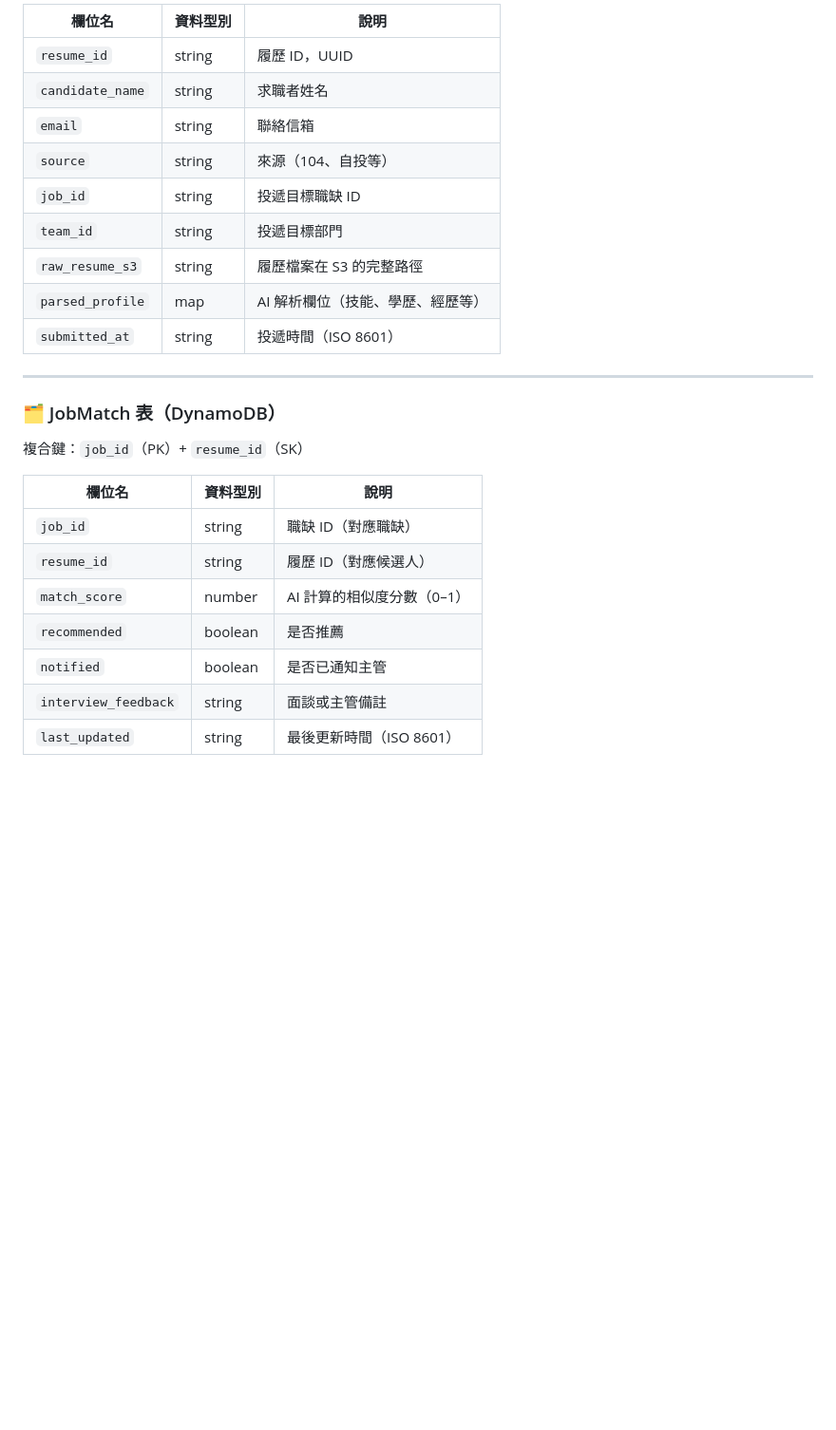
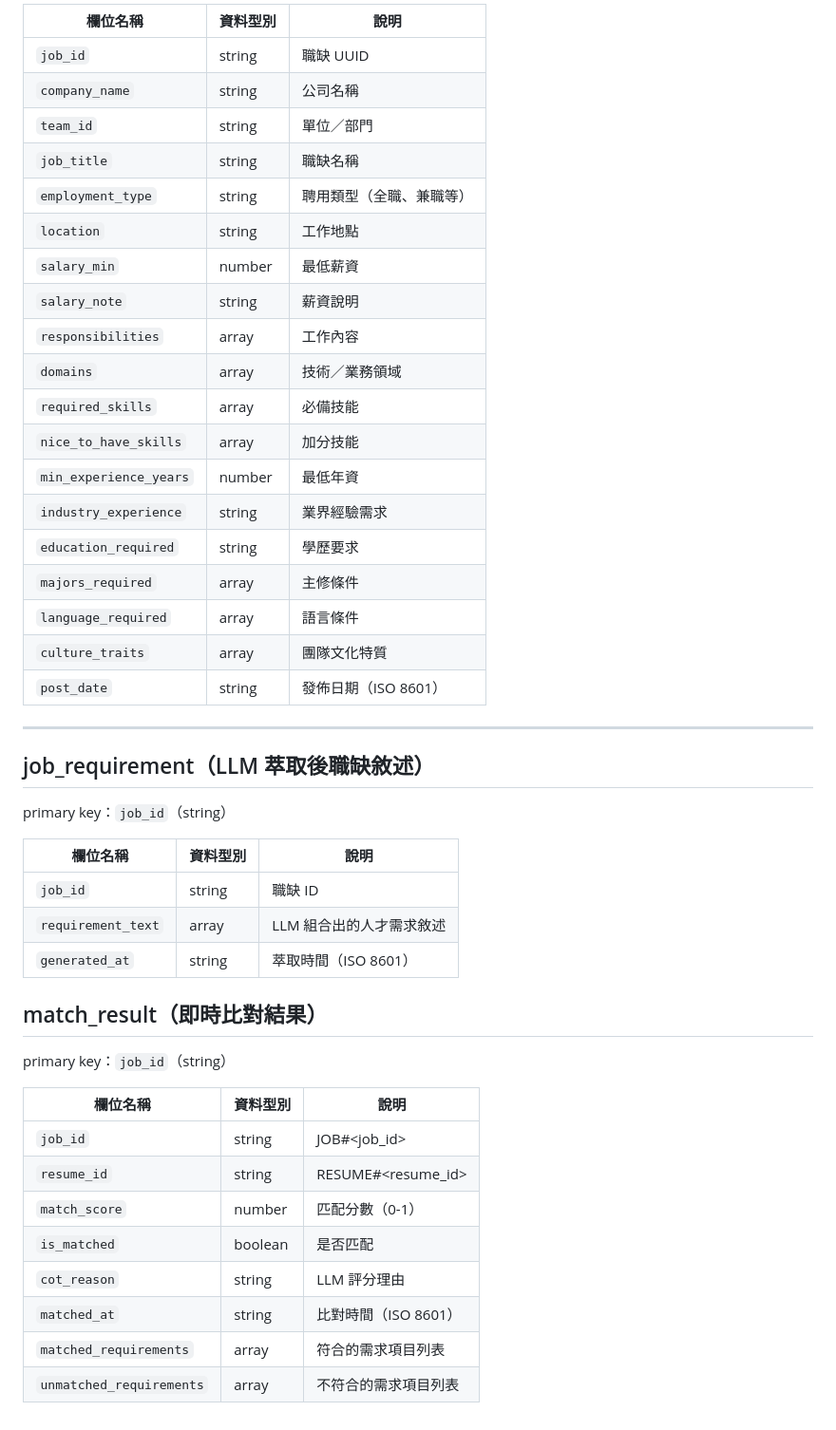
Before and after one commit to hsiehbocheng/hAIre-ai-recruiter-assistent, a Markdown page: dataflow.md, the part around the change printed below. Shown: that part at 95% size. Rendered like a GitHub page; blank space fills up the shorter version.

```diff
--- a/dataflow.md
+++ b/dataflow.md
@@ -61,28 +85,49 @@ sequenceDiagram
 
-| 欄位名             | 資料型別 | 說明                              |
-|--------------------|----------|-----------------------------------|
-| `resume_id`        | string   | 履歷 ID，UUID                     |
-| `candidate_name`   | string   | 求職者姓名                        |
-| `email`            | string   | 聯絡信箱                          |
-| `source`           | string   | 來源（104、自投等）               |
-| `job_id`           | string   | 投遞目標職缺 ID                   |
-| `team_id`          | string   | 投遞目標部門                      |
-| `raw_resume_s3`    | string   | 履歷檔案在 S3 的完整路徑         |
-| `parsed_profile`   | map      | AI 解析欄位（技能、學歷、經歷等）|
-| `submitted_at`     | string   | 投遞時間（ISO 8601）              |
+| 欄位名稱 | 資料型別 | 說明 |
+|----------|-----------|------|
+| `job_id` | string | 職缺 UUID |
+| `company_name` | string | 公司名稱 |
+| `team_id` | string | 單位／部門 |
+| `job_title` | string | 職缺名稱 |
+| `employment_type` | string | 聘用類型（全職、兼職等） |
+| `location` | string | 工作地點 |
+| `salary_min` | number | 最低薪資 |
+| `salary_note` | string | 薪資說明 |
+| `responsibilities` | array<string> | 工作內容 |
+| `domains` | array<string> | 技術／業務領域 |
+| `required_skills` | array<string> | 必備技能 |
+| `nice_to_have_skills` | array<string> | 加分技能 |
+| `min_experience_years` | number | 最低年資 |
+| `industry_experience` | string | 業界經驗需求 |
+| `education_required` | string | 學歷要求 |
+| `majors_required` | array<string> | 主修條件 |
+| `language_required` | array<string> | 語言條件 |
+| `culture_traits` | array<string> | 團隊文化特質 |
+| `post_date` | string | 發佈日期（ISO 8601） |
 
 ---
 
-### 🗂️ JobMatch 表（DynamoDB）
+## job_requirement（LLM 萃取後職缺敘述）
 
-複合鍵：`job_id`（PK）+ `resume_id`（SK）
+primary key：`job_id`（string）
 
-| 欄位名               | 資料型別 | 說明                              |
-|----------------------|----------|-----------------------------------|
-| `job_id`             | string   | 職缺 ID（對應職缺）              |
-| `resume_id`          | string   | 履歷 ID（對應候選人）            |
-| `match_score`        | number   | AI 計算的相似度分數（0–1）       |
-| `recommended`        | boolean  | 是否推薦                          |
-| `notified`           | boolean  | 是否已通知主管                    |
-| `interview_feedback` | string   | 面談或主管備註                    |
-| `last_updated`       | string   | 最後更新時間（ISO 8601）         |
+| 欄位名稱 | 資料型別 | 說明 |
+|----------|-----------|------|
+| `job_id` | string | 職缺 ID |\
+| `requirement_text` | array<string> | LLM 組合出的人才需求敘述 |
+| `generated_at` | string | 萃取時間（ISO 8601） |
+
+## match_result（即時比對結果）
+
+primary key：`job_id`（string）
+
+| 欄位名稱 | 資料型別 | 說明 |
+|----------|-----------|------|
+| `job_id` | string | JOB#<job_id> |
+| `resume_id` | string | RESUME#<resume_id> |
+| `match_score` | number | 匹配分數（0-1） |
+| `is_matched` | boolean | 是否匹配 |
+| `cot_reason` | string | LLM 評分理由 |
+| `matched_at` | string | 比對時間（ISO 8601） |
+| `matched_requirements` | array<string> | 符合的需求項目列表 |
+| `unmatched_requirements` | array<string> | 不符合的需求項目列表 |
```
Also changed, not shown: other parts of dataflow.md (+37 -13 lines).
